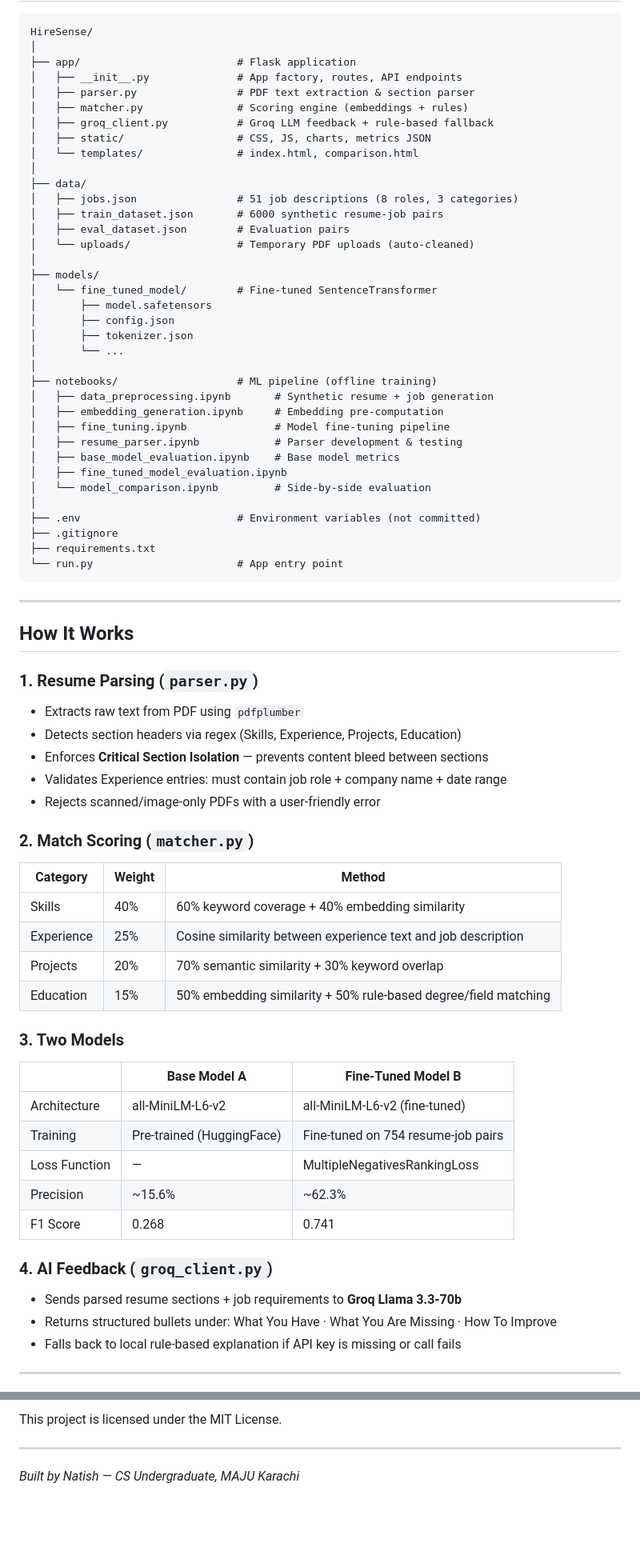
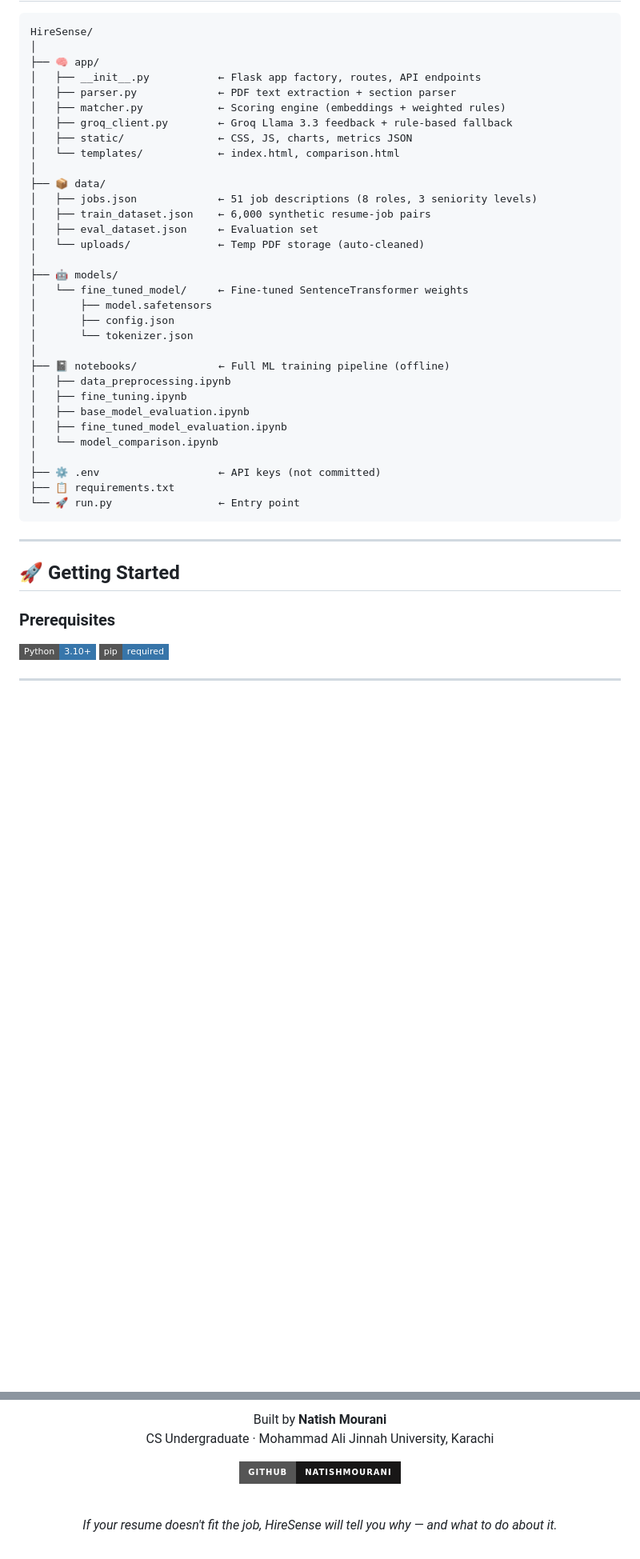
Before and after one commit to natishmourani/HireSense-AI-powered-resume-screening-and-job-matching-platform-, a Markdown page: README.md, 2 parts joined by grey strips. Shown at 80% size. GitHub-like rendering; badges without logos; blank space fills up the shorter version.

Commit message:
Revise README for improved clarity and formatting
Updated README to enhance formatting, add new features, and clarify usage instructions.

````diff
--- a/README.md
+++ b/README.md
@@ -36,76 +104,46 @@ It parses a PDF resume into structured sections, scores it against a job descrip
 ```
 HireSense/
 │
-├── app/                         # Flask application
-│   ├── __init__.py              # App factory, routes, API endpoints
-│   ├── parser.py                # PDF text extraction & section parser
-│   ├── matcher.py               # Scoring engine (embeddings + rules)
-│   ├── groq_client.py           # Groq LLM feedback + rule-based fallback
-│   ├── static/                  # CSS, JS, charts, metrics JSON
-│   └── templates/               # index.html, comparison.html
+├── 🧠 app/
+│   ├── __init__.py           ← Flask app factory, routes, API endpoints
+│   ├── parser.py             ← PDF text extraction + section parser
+│   ├── matcher.py            ← Scoring engine (embeddings + weighted rules)
+│   ├── groq_client.py        ← Groq Llama 3.3 feedback + rule-based fallback
+│   ├── static/               ← CSS, JS, charts, metrics JSON
+│   └── templates/            ← index.html, comparison.html
 │
-├── data/
-│   ├── jobs.json                # 51 job descriptions (8 roles, 3 categories)
-│   ├── train_dataset.json       # 6000 synthetic resume-job pairs
-│   ├── eval_dataset.json        # Evaluation pairs
-│   └── uploads/                 # Temporary PDF uploads (auto-cleaned)
+├── 📦 data/
+│   ├── jobs.json             ← 51 job descriptions (8 roles, 3 seniority levels)
+│   ├── train_dataset.json    ← 6,000 synthetic resume-job pairs
+│   ├── eval_dataset.json     ← Evaluation set
+│   └── uploads/              ← Temp PDF storage (auto-cleaned)
 │
-├── models/
-│   └── fine_tuned_model/        # Fine-tuned SentenceTransformer
+├── 🤖 models/
+│   └── fine_tuned_model/     ← Fine-tuned SentenceTransformer weights
 │       ├── model.safetensors
 │       ├── config.json
-│       ├── tokenizer.json
-│       └── ...
+│       └── tokenizer.json
 │
-├── notebooks/                   # ML pipeline (offline training)
-│   ├── data_preprocessing.ipynb       # Synthetic resume + job generation
-│   ├── embedding_generation.ipynb     # Embedding pre-computation
-│   ├── fine_tuning.ipynb              # Model fine-tuning pipeline
-│   ├── resume_parser.ipynb            # Parser development & testing
-│   ├── base_model_evaluation.ipynb    # Base model metrics
+├── 📓 notebooks/             ← Full ML training pipeline (offline)
+│   ├── data_preprocessing.ipynb
+│   ├── fine_tuning.ipynb
+│   ├── base_model_evaluation.ipynb
 │   ├── fine_tuned_model_evaluation.ipynb
-│   └── model_comparison.ipynb         # Side-by-side evaluation
+│   └── model_comparison.ipynb
 │
-├── .env                         # Environment variables (not committed)
-├── .gitignore
-├── requirements.txt
-└── run.py                       # App entry point
+├── ⚙️ .env                   ← API keys (not committed)
+├── 📋 requirements.txt
+└── 🚀 run.py                 ← Entry point
 ```
 
 ---
 
-## How It Works
+## 🚀 Getting Started
 
-### 1. Resume Parsing (`parser.py`)
-- Extracts raw text from PDF using `pdfplumber`
-- Detects section headers via regex (Skills, Experience, Projects, Education)
-- Enforces **Critical Section Isolation** — prevents content bleed between sections
-- Validates Experience entries: must contain job role + company name + date range
-- Rejects scanned/image-only PDFs with a user-friendly error
+### Prerequisites
 
-### 2. Match Scoring (`matcher.py`)
-
-| Category | Weight | Method |
-|---|---|---|
-| Skills | 40% | 60% keyword coverage + 40% embedding similarity |
-| Experience | 25% | Cosine similarity between experience text and job description |
-| Projects | 20% | 70% semantic similarity + 30% keyword overlap |
-| Education | 15% | 50% embedding similarity + 50% rule-based degree/field matching |
-
-### 3. Two Models
-
-| | Base Model A | Fine-Tuned Model B |
-|---|---|---|
-| Architecture | all-MiniLM-L6-v2 | all-MiniLM-L6-v2 (fine-tuned) |
-| Training | Pre-trained (HuggingFace) | Fine-tuned on 754 resume-job pairs |
-| Loss Function | — | MultipleNegativesRankingLoss |
-| Precision | ~15.6% | ~62.3% |
-| F1 Score | 0.268 | 0.741 |
-
-### 4. AI Feedback (`groq_client.py`)
-- Sends parsed resume sections + job requirements to **Groq Llama 3.3-70b**
-- Returns structured bullets under: What You Have · What You Are Missing · How To Improve
-- Falls back to local rule-based explanation if API key is missing or call fails
+[![Python 3.10+](https://img.shields.io/badge/Python-3.10+-3776AB?style=flat-square&logo=python&logoColor=white)](https://python.org)
+[![pip](https://img.shields.io/badge/pip-required-3775A9?style=flat-square&logo=pypi&logoColor=white)](https://pip.pypa.io)
 
 ---
 
@@ -230,6 +290,11 @@ This project was developed as part of a Computer Science undergraduate curriculu
 
-This project is licensed under the MIT License.
+Built by **Natish Mourani**
+CS Undergraduate · Mohammad Ali Jinnah University, Karachi
 
----
+[![GitHub](https://img.shields.io/badge/GitHub-natishmourani-181717?style=for-the-badge&logo=github)](https://github.com/natishmourani)
 
-*Built by Natish — CS Undergraduate, MAJU Karachi*
+<br/>
+
+*If your resume doesn't fit the job, HireSense will tell you why — and what to do about it.*
+
+</div>
````
Also changed, not shown: other parts of README.md (+181 -91 lines).
